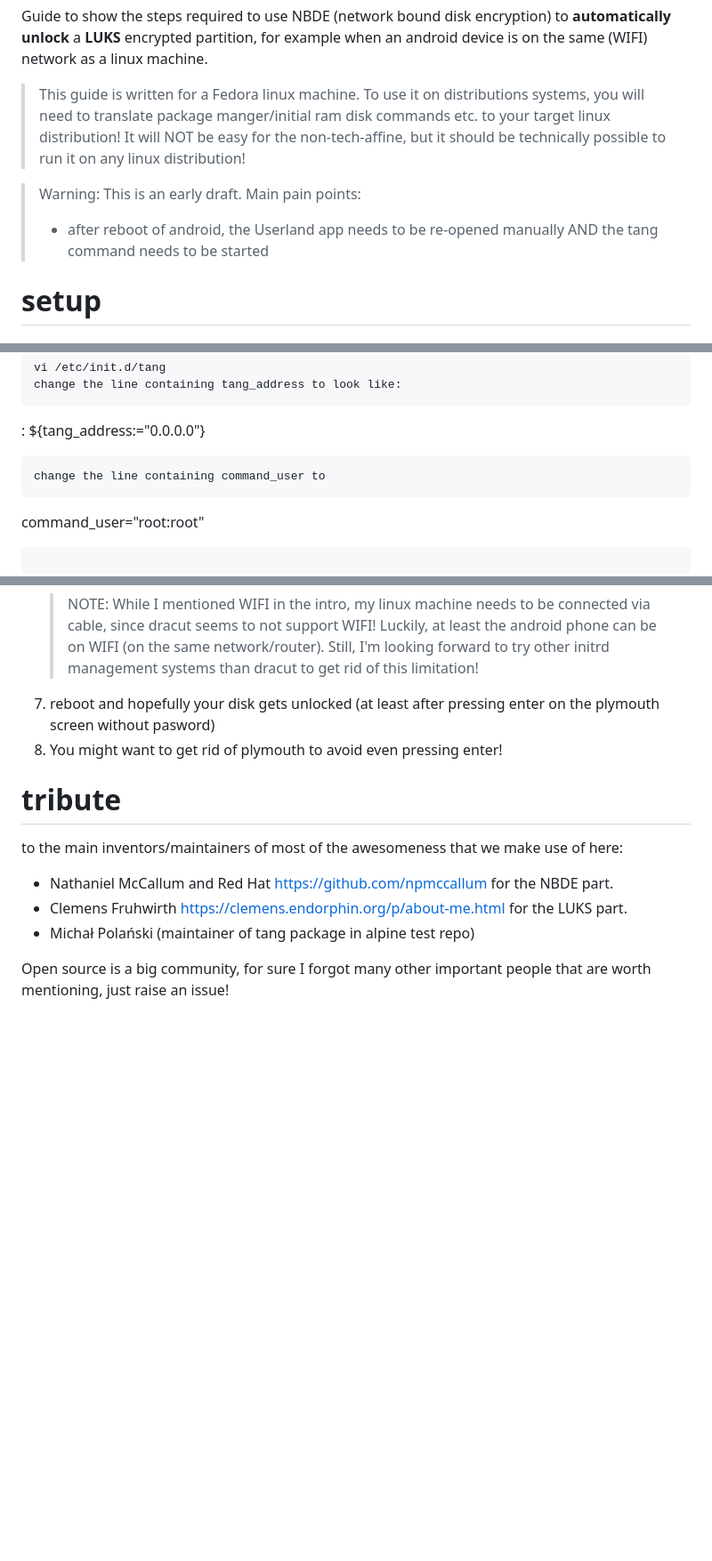
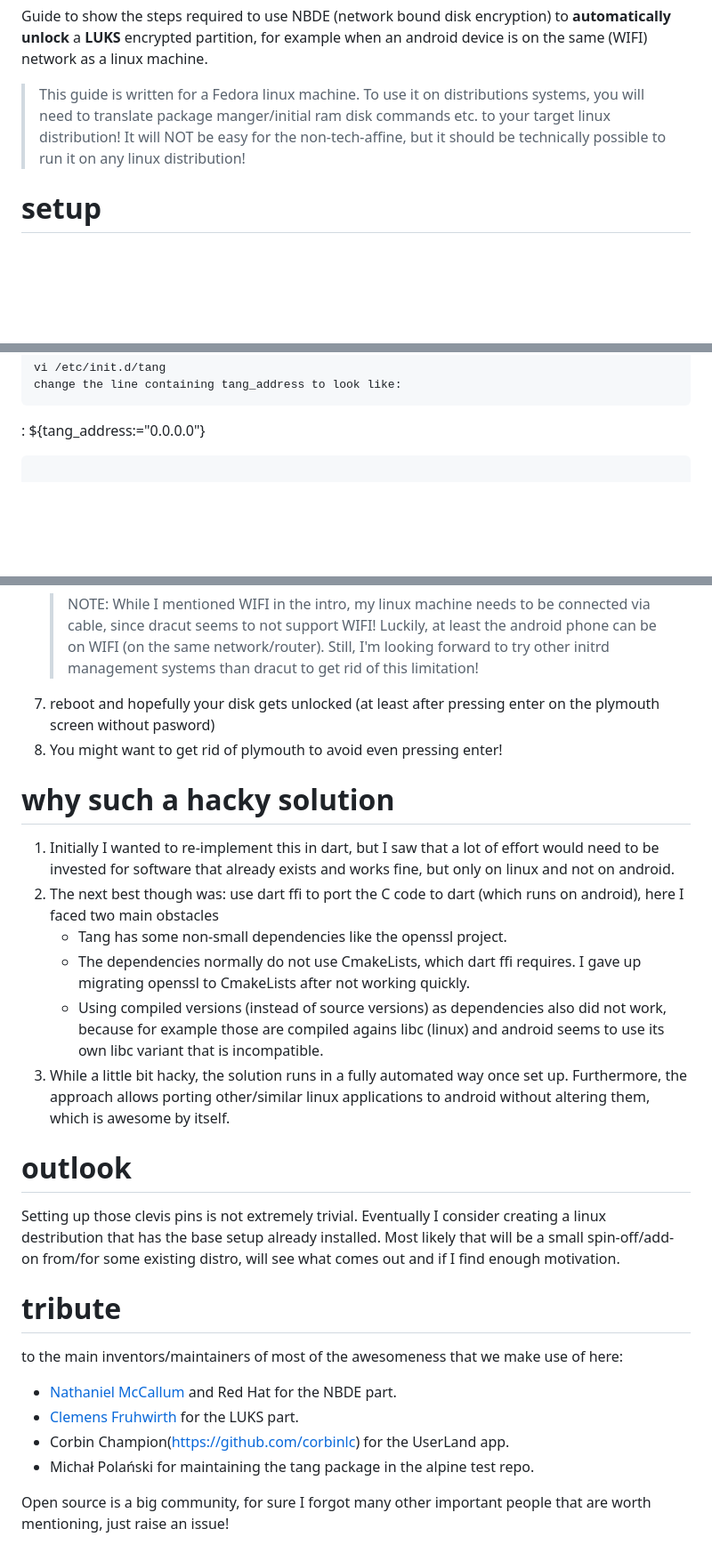
Before and after one commit to gernotfeichter/tanga, a Markdown page: README.md, 3 parts joined by grey strips. Shown: that part at 89% size. Drawn GitHub-style; blank space fills up the shorter version.

Commit message:
docs: autostart problem solved

````diff
--- a/README.md
+++ b/README.md
@@ -5,9 +5,6 @@ Guide to show the steps required to use NBDE (network bound disk encryption) to
 
 > This guide is written for a Fedora linux machine. To use it on distributions systems, you will need to translate package manger/initial ram disk commands etc. to your target linux distribution! It will NOT be easy for the non-tech-affine, but it should be technically possible to run it on any linux distribution!
 
-> Warning: This is an early draft. Main pain points:
-> - after reboot of android, the Userland app needs to be re-opened manually AND
-> the tang command needs to be started
 # setup
 
 ## android
@@ -31,10 +28,6 @@ vi /etc/init.d/tang
 change the line containing tang_address to look like:
 ```
 : ${tang_address:="0.0.0.0"}
-```
-change the line containing command_user to
-```
-command_user="root:root"
 ```
 
 mkdir /etc/bash
@@ -76,10 +69,23 @@ openrc default
 7. reboot and hopefully your disk gets unlocked (at least after pressing enter on the plymouth screen without pasword)
 8. You might want to get rid of plymouth to avoid even pressing enter!
 
+# why such a hacky solution
+1. Initially I wanted to re-implement this in dart, but I saw that a lot of effort would need to be invested for software that already exists and works fine, but only on linux and not on android.
+2. The next best though was: use dart ffi to port the C code to dart (which runs on android), here I faced two main obstacles
+   - Tang has some non-small dependencies like the openssl project.
+   - The dependencies normally do not use CmakeLists, which dart ffi requires. I gave up migrating openssl to CmakeLists after not working quickly.
+   - Using compiled versions (instead of source versions) as dependencies also did not work, because for example those are compiled agains libc (linux) and android seems to use its own libc variant that is incompatible.
+3. While a little bit hacky, the solution runs in a fully automated way once set up. Furthermore, the approach allows porting other/similar linux applications to android without altering them, which is awesome by itself.
+
+# outlook
+Setting up those clevis pins is not extremely trivial.
+Eventually I consider creating a linux destribution that has the base setup already installed. Most likely that will be a small spin-off/add-on from/for some existing distro, will see what comes out and if I find enough motivation.
+
 # tribute
 to the main inventors/maintainers of most of the awesomeness that we make use of here:
-- Nathaniel McCallum and Red Hat https://github.com/npmccallum for the NBDE part.
-- Clemens Fruhwirth https://clemens.endorphin.org/p/about-me.html for the LUKS part.
-- Michał Polański (maintainer of tang package in alpine test repo)
+- [Nathaniel McCallum](https://github.com/npmccallum) and Red Hat for the NBDE part.
+- [Clemens Fruhwirth](https://clemens.endorphin.org/p/about-me.html) for the LUKS part.
+- Corbin Champion(https://github.com/corbinlc) for the UserLand app.
+- Michał Polański for maintaining the tang package in the alpine test repo.
 
 Open source is a big community, for sure I forgot many other important people that are worth mentioning, just raise an issue!
````
